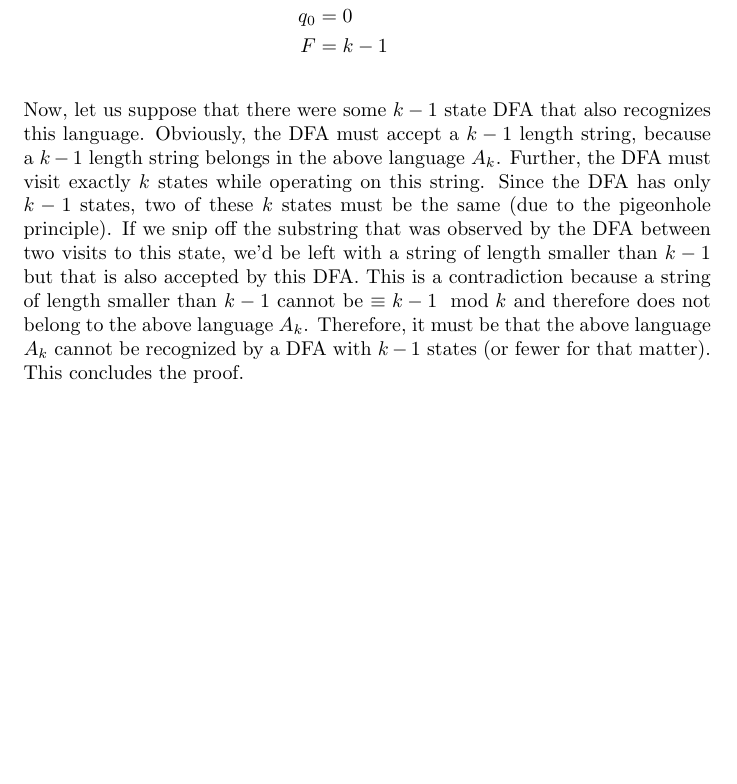
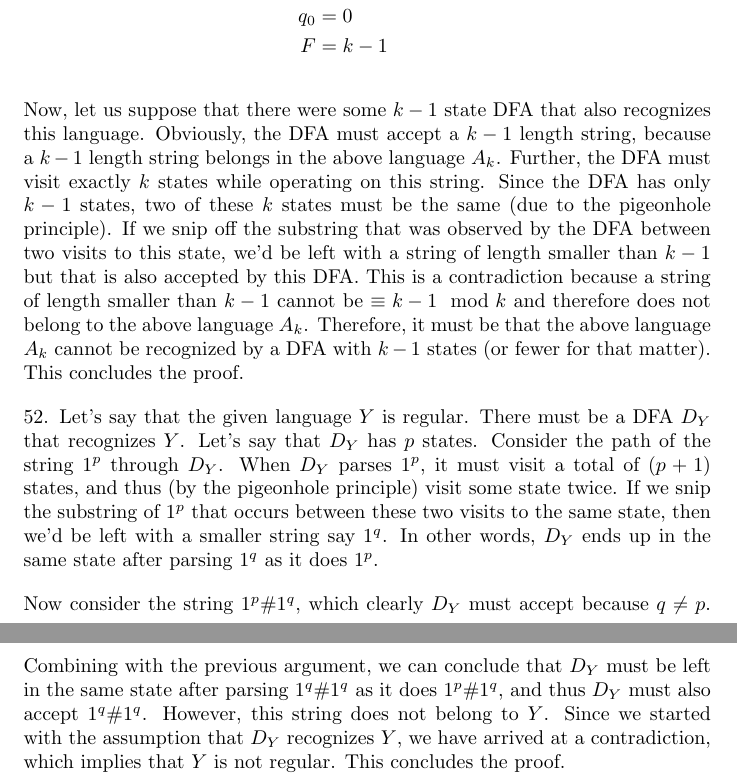
Before and after one commit to grsubramanian/math-playground, a LaTeX document (solutions_theory_of_computation_michael_sipser/chapter_1/chapter_1.tex): part of page 3 of 3 before the commit and two parts of pages 3 and 4 of 4 after it, the two joined at a grey line, cut so that both start at the same text, the shorter picture padded with empty space. Compiled offline with pdfLaTeX.

Commit message:
solutions_theory_of_computation_michael_sipser/chapter_1:problem_52

```diff
--- a/solutions_theory_of_computation_michael_sipser/chapter_1/chapter_1.tex
+++ b/solutions_theory_of_computation_michael_sipser/chapter_1/chapter_1.tex
@@ -67,4 +67,8 @@ This concludes the proof.
 Now, let us suppose that there were some $k - 1$ state DFA that also recognizes this language. Obviously, the DFA must accept a $k - 1$ length string, because a $k - 1$ length string belongs in the above language $A_k$. Further, the DFA must visit exactly $k$ states while operating on this string. Since the DFA has only $k - 1$ states, two of these $k$ states must be the same (due to the pigeonhole principle). If we snip off the substring that was observed by the DFA between two visits to this state, we'd be left with a string of length smaller than $k - 1$ but that is also accepted by this DFA. This is a contradiction because a string of length smaller than $k - 1$ cannot be $\equiv {k - 1} \mod k$ and therefore does not belong to the above language $A_k$. Therefore, it must be that the above language $A_k$ cannot be recognized by a DFA with $k - 1$ states (or fewer for that matter). This concludes the proof.
 
 
+52. Let's say that the given language $Y$ is regular. There must be a DFA $D_Y$ that recognizes $Y$. Let's say that $D_Y$ has $p$ states. Consider the path of the string $1^p$ through $D_Y$. When $D_Y$ parses $1^p$, it must visit a total of $(p + 1)$ states, and thus (by the pigeonhole principle) visit some state twice. If we snip the substring of $1^p$ that occurs between these two visits to the same state, then we'd be left with a smaller string say $1^q$. In other words, $D_Y$ ends up in the same state after parsing $1^q$ as it does $1^p$.
+
+Now consider the string $1^p \# 1^q$, which clearly $D_Y$ must accept because $q \ne p$. Combining with the previous argument, we can conclude that $D_Y$ must be left in the same state after parsing $1^q \# 1^q$ as it does $1^p \# 1^q$, and thus $D_Y$ must also accept $1^q \# 1^q$. However, this string does not belong to $Y$. Since we started with the assumption that $D_Y$ recognizes $Y$, we have arrived at a contradiction, which implies that $Y$ is not regular. This concludes the proof.
+
 \end{document}
```
Also changed, not shown: solutions_theory_of_computation_michael_sipser/chapter_1/chapter_1.pdf.
